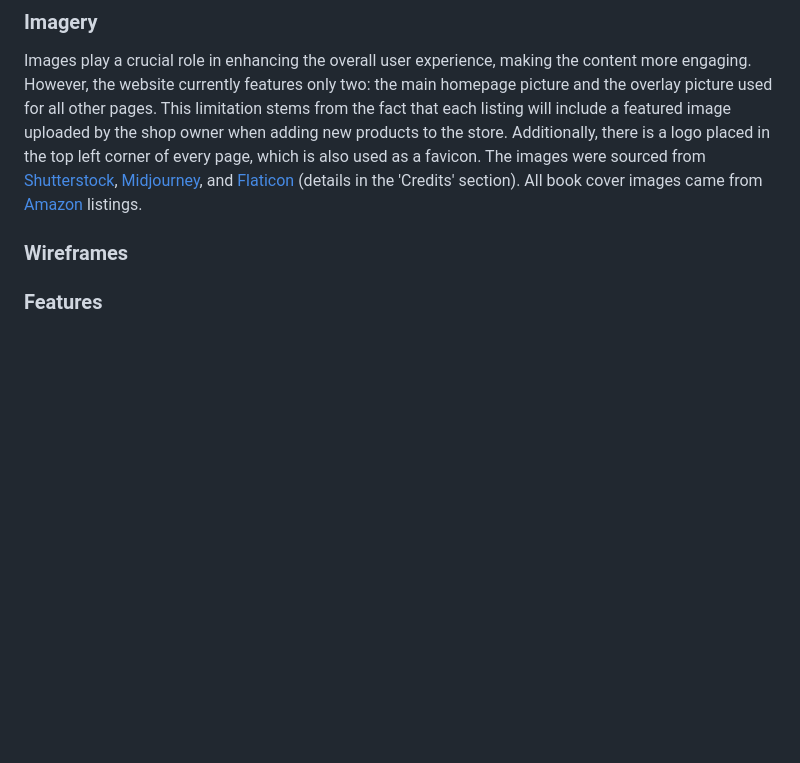
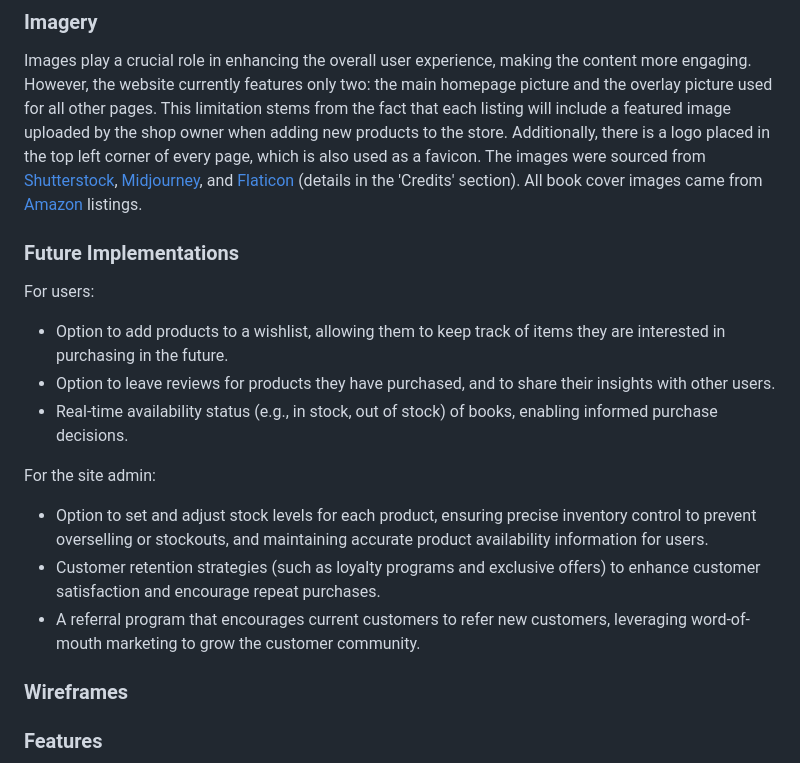
Before and after one commit to NataliaCzeladka/sagittarius-a-star, a Markdown page: README.md, the part around the change. GitHub-like rendering; blank space fills up the shorter version.

Commit message:
Add Future Implementations section to README.md

```diff
--- a/README.md
+++ b/README.md
@@ -109,6 +109,18 @@ I used [Google Fonts](https://fonts.google.com/) to import the fonts that style
 ### Imagery
 
 Images play a crucial role in enhancing the overall user experience, making the content more engaging. However, the website currently features only two: the main homepage picture and the overlay picture used for all other pages. This limitation stems from the fact that each listing will include a featured image uploaded by the shop owner when adding new products to the store. Additionally, there is a logo placed in the top left corner of every page, which is also used as a favicon. The images were sourced from [Shutterstock](https://www.shutterstock.com/), [Midjourney](https://www.midjourney.com/home), and [Flaticon](https://www.flaticon.com/) (details in the 'Credits' section). All book cover images came from [Amazon](https://www.amazon.co.uk/) listings.
+
+### Future Implementations
+
+For users:
+- Option to add products to a wishlist, allowing them to keep track of items they are interested in purchasing in the future.
+- Option to leave reviews for products they have purchased, and to share their insights with other users.
+- Real-time availability status (e.g., in stock, out of stock) of books, enabling informed purchase decisions.
+
+For the site admin:
+- Option to set and adjust stock levels for each product, ensuring precise inventory control to prevent overselling or stockouts, and maintaining accurate product availability information for users.
+- Customer retention strategies (such as loyalty programs and exclusive offers) to enhance customer satisfaction and encourage repeat purchases.
+- A referral program that encourages current customers to refer new customers, leveraging word-of-mouth marketing to grow the customer community.
 
 ### Wireframes
 
```
